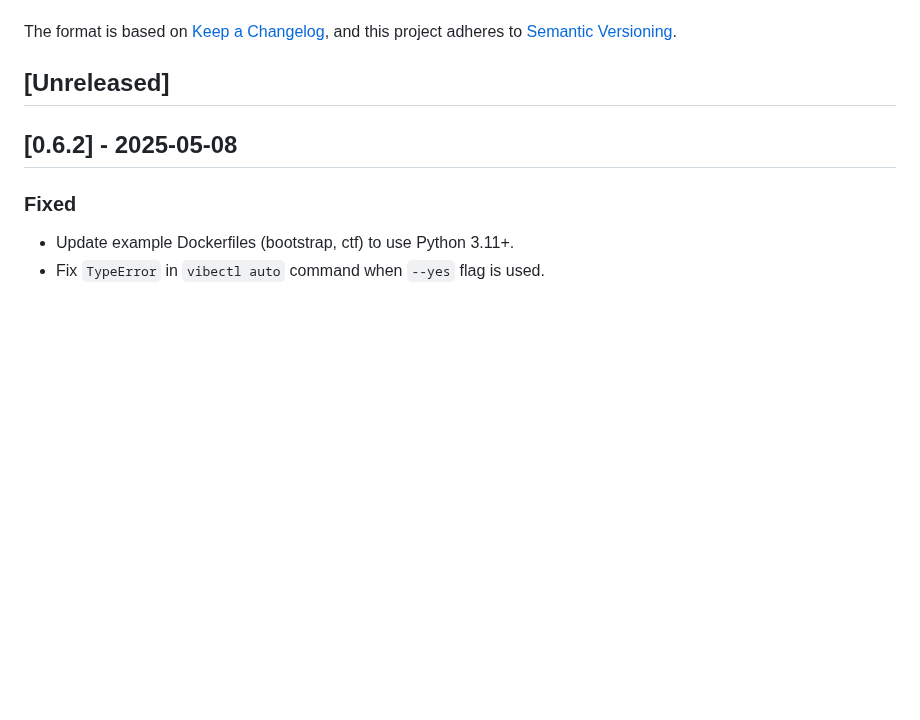
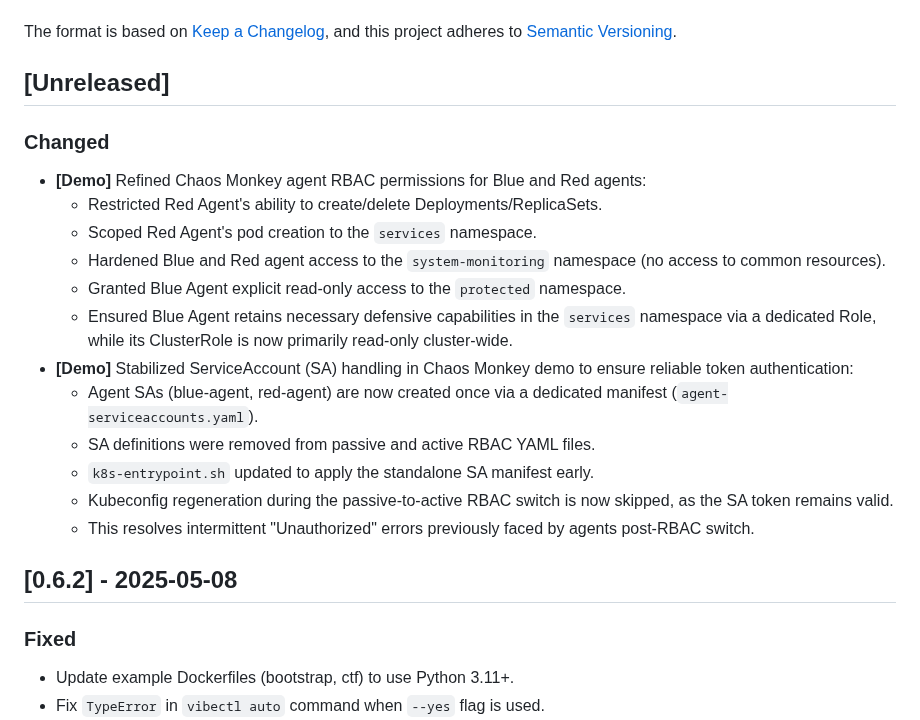
Before and after one commit to othercriteria/vibectl, a Markdown page: CHANGELOG.md, the part around the change. GitHub-like rendering; blank space fills up the shorter version.

Commit message:
docs(changelog): record chaos monkey RBAC and SA stability updates

```diff
--- a/CHANGELOG.md
+++ b/CHANGELOG.md
@@ -6,6 +6,20 @@ The format is based on [Keep a Changelog](https://keepachangelog.com/en/1.0.0/),
 and this project adheres to [Semantic Versioning](https://semver.org/spec/v2.0.0.html).
 
 ## [Unreleased]
+
+### Changed
+- **[Demo]** Refined Chaos Monkey agent RBAC permissions for Blue and Red agents:
+  - Restricted Red Agent's ability to create/delete Deployments/ReplicaSets.
+  - Scoped Red Agent's pod creation to the `services` namespace.
+  - Hardened Blue and Red agent access to the `system-monitoring` namespace (no access to common resources).
+  - Granted Blue Agent explicit read-only access to the `protected` namespace.
+  - Ensured Blue Agent retains necessary defensive capabilities in the `services` namespace via a dedicated Role, while its ClusterRole is now primarily read-only cluster-wide.
+- **[Demo]** Stabilized ServiceAccount (SA) handling in Chaos Monkey demo to ensure reliable token authentication:
+  - Agent SAs (blue-agent, red-agent) are now created once via a dedicated manifest (`agent-serviceaccounts.yaml`).
+  - SA definitions were removed from passive and active RBAC YAML files.
+  - `k8s-entrypoint.sh` updated to apply the standalone SA manifest early.
+  - Kubeconfig regeneration during the passive-to-active RBAC switch is now skipped, as the SA token remains valid.
+  - This resolves intermittent "Unauthorized" errors previously faced by agents post-RBAC switch.
 
 ## [0.6.2] - 2025-05-08
 
```
